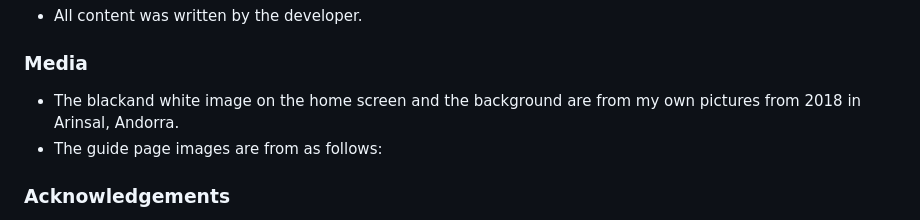
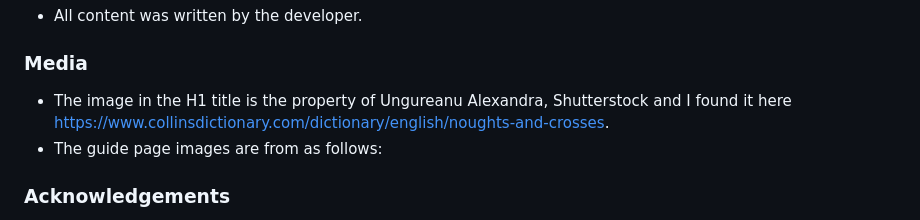
Before and after one commit to MitchDuke/Noughts-and-Crosses-Milestone-2, a Markdown page: README.md, the part around the change. GitHub-like rendering.

```diff
--- a/README.md
+++ b/README.md
@@ -347,7 +347,7 @@ Click [Here](https://help.github.com/en/github/creating-cloning-and-archiving-re
 
 ### Media
 
--   The blackand white image on the home screen and the background are from my own pictures from 2018 in Arinsal, Andorra.
+-   The image in the H1 title is the property of Ungureanu Alexandra, Shutterstock and I found it here https://www.collinsdictionary.com/dictionary/english/noughts-and-crosses.
 -   The guide page images are from as follows:
 
 
```
Also changed, not shown: assets/images/noughtsandcrosses_277642841_1000.jpg (added), 2 other files.
